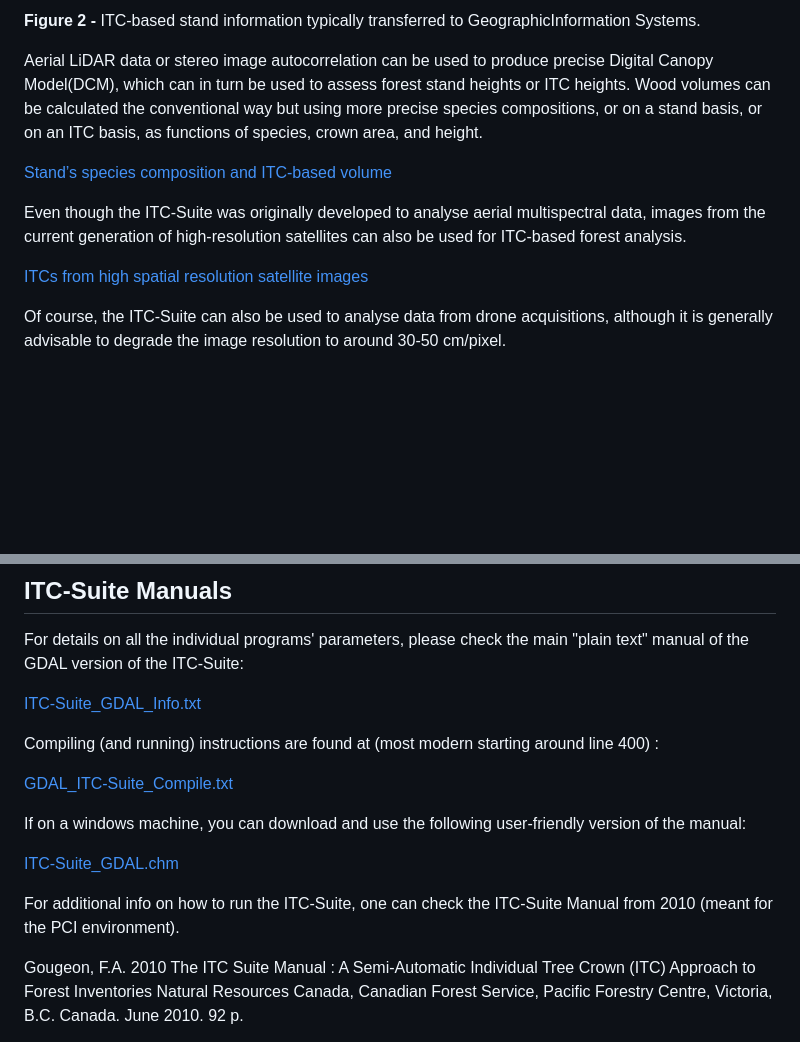
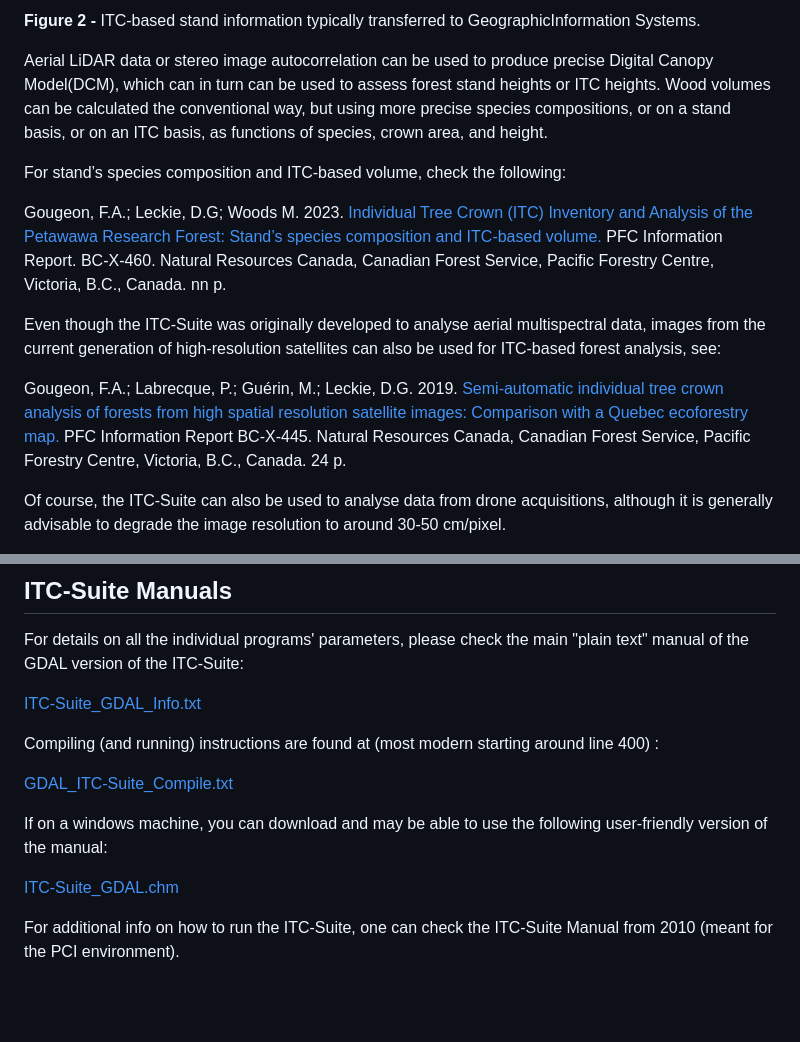
Before and after one commit to f-gougeon/ITC-Suite_Docs, a Markdown page: README.md, 2 parts joined by grey strips. Drawn GitHub-style; blank space fills up the shorter version.

```diff
--- a/README.md
+++ b/README.md
@@ -28,17 +28,34 @@ Precise species composition and other forest information is produced for each st
 __Figure 2 -__ ITC-based stand information typically transferred to GeographicInformation Systems.
 
 
-Aerial LiDAR data or stereo image autocorrelation can be  used to produce precise Digital Canopy Model(DCM),
-which can in turn be used to assess forest stand heights or ITC heights.
-Wood volumes can be calculated the conventional way but using more precise species compositions,
+Aerial LiDAR data or stereo image autocorrelation can be used to produce precise Digital Canopy Model(DCM),
+which can in turn can be used to assess forest stand heights or ITC heights.
+Wood volumes can be calculated the conventional way, but using more precise species compositions,
 or on a stand basis, or on an ITC basis, as functions of species, crown area, and height.
 
-[Stand’s species composition and ITC-based volume](https://ostrnrcan-dostrncan.canada.ca/handle/1845/218112)
+For stand’s species composition and ITC-based volume, check the following:
+<P>
+Gougeon, F.A.; Leckie, D.G; Woods M. 2023.
+<A HREF="https://ostrnrcan-dostrncan.canada.ca/handle/1845/218112">
+Individual Tree Crown (ITC) Inventory and Analysis of the Petawawa Research Forest:
+Stand’s species composition and ITC-based volume.</A>
+PFC Information Report. BC-X-460.
+Natural Resources Canada, Canadian Forest Service, Pacific Forestry Centre,
+Victoria, B.C., Canada. nn p.
+</P>
 
 Even though the ITC-Suite was originally developed to analyse aerial multispectral data,
-images from the current generation of high-resolution satellites can also be used for ITC-based forest analysis.
+images from the current generation of high-resolution satellites can also be used for ITC-based forest analysis, see:
 
-[ITCs from high spatial resolution satellite images](https://ostrnrcan-dostrncan.canada.ca/handle/1845/222640)
+<P>
+Gougeon, F.A.; Labrecque, P.; Guérin, M.; Leckie, D.G. 2019.
+<A HREF="https://ostrnrcan-dostrncan.canada.ca/handle/1845/222640">
+Semi-automatic individual tree crown analysis of forests from high spatial resolution
+satellite images: Comparison with a Quebec ecoforestry map.</A>
+PFC Information Report BC-X-445.
+Natural Resources Canada, Canadian Forest Service, Pacific Forestry Centre,
+Victoria, B.C., Canada. 24&nbsp;p.
+</P>
 
 Of course, the ITC-Suite can also be used to analyse data from drone acquisitions,
 although it is generally advisable to degrade the image resolution to around 30-50 cm/pixel.
@@ -187,7 +204,7 @@ Compiling (and running) instructions are found at (most modern starting around l
 
 [GDAL_ITC-Suite_Compile.txt](./GDAL_ITC-Suite_Compile.txt)
 
-If on a windows machine, you can download and use the following user-friendly version of the manual:
+If on a windows machine, you can download and may be able to use the following user-friendly version of the manual:
 
 [ITC-Suite_GDAL.chm](./ITC-Suite_GDAL.chm)
 
@@ -195,10 +212,5 @@ If on a windows machine, you can download and use the following user-friendly ve
 For additional info on how to run the ITC-Suite,
 one can check the ITC-Suite Manual from 2010 (meant for the PCI environment).
 
-Gougeon, F.A. 2010
-The ITC Suite Manual : A Semi-Automatic Individual Tree Crown (ITC) Approach to Forest Inventories
-Natural Resources Canada, Canadian Forest Service, Pacific Forestry Centre,
-Victoria, B.C. Canada.  June 2010. 92  p.
-
 
 <P> Gougeon, F.A. 2010.
```
Also changed, not shown: other parts of README.md (+2 -3 lines).
